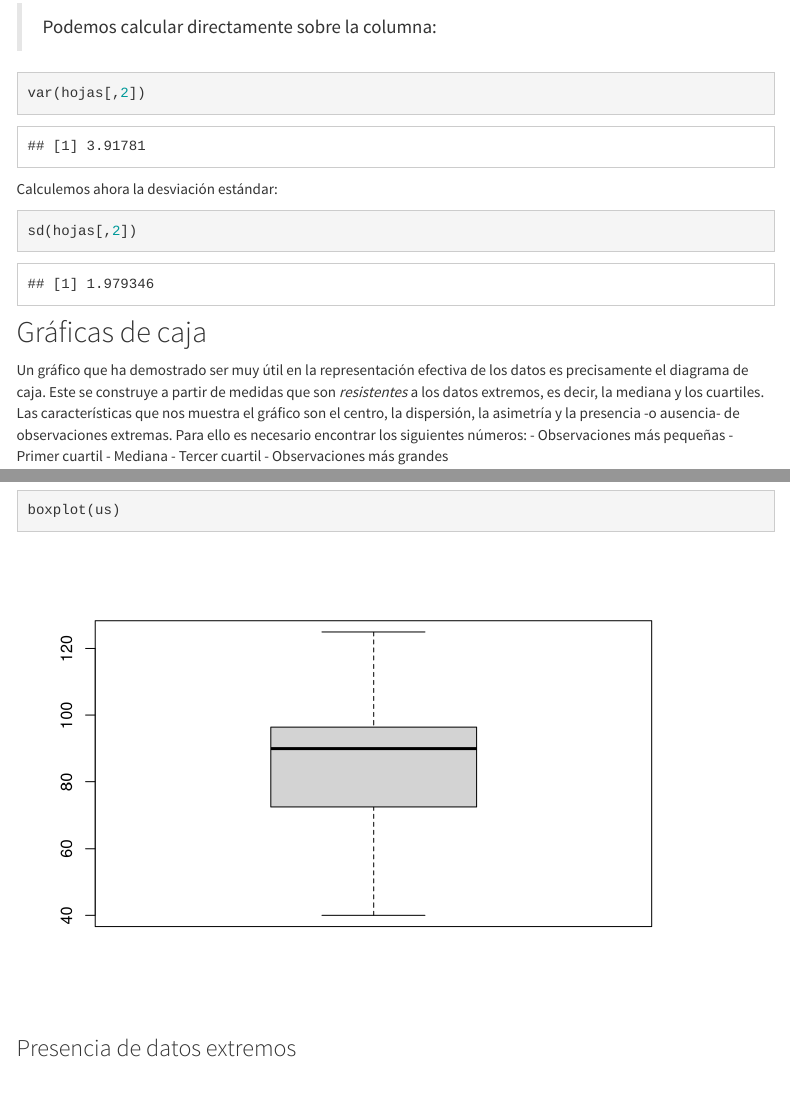
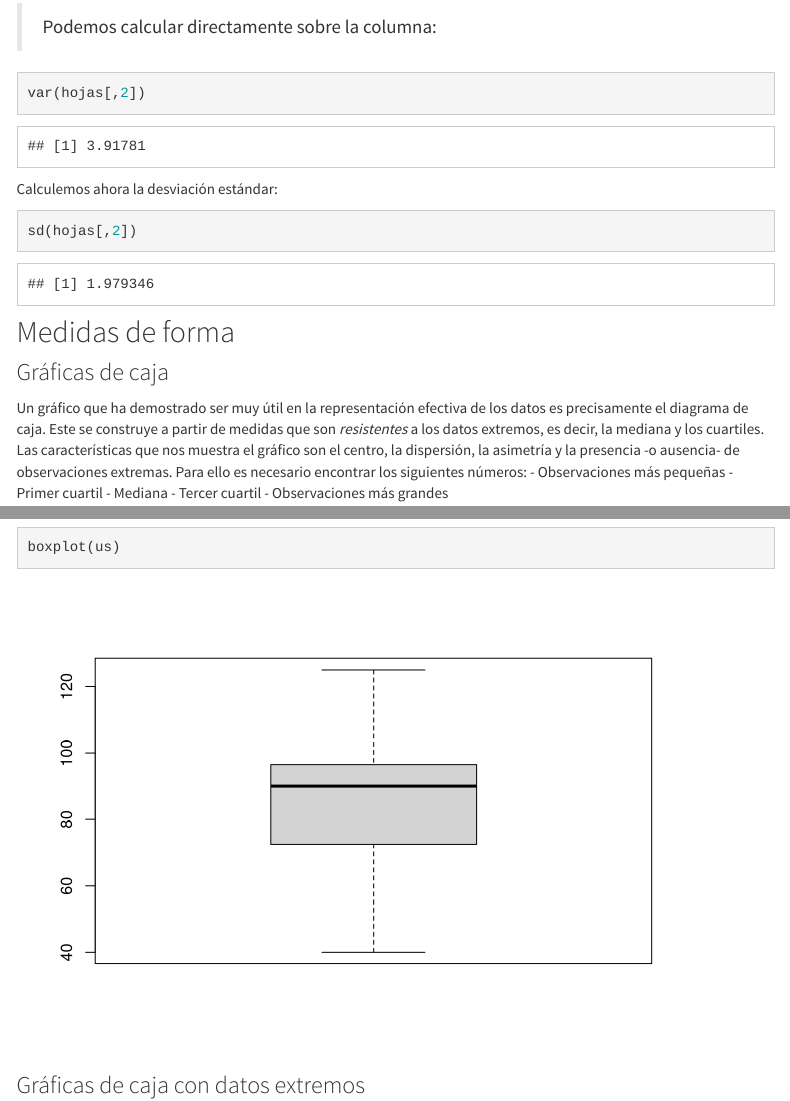
Before and after one commit to LuisEMendoza/PyE-UVM, an R Markdown document (U1.Rmd): the page in a window 1100 px wide, from 16420 px down, and a second part further down, joined at a grey line. Rendered offline with R 4.5, knitr and Pandoc, with nearby package versions; some code elsewhere in the file could not run offline; menus at the side of the page are left out.

Commit message:
Tabla de contenidos ampliada

````diff
--- a/U1.Rmd
+++ b/U1.Rmd
@@ -550,7 +550,9 @@ Calculemos ahora la desviación estándar:
 sd(hojas[,2])
 ```
 
-## Gráficas de caja
+## Medidas de forma
+
+### Gráficas de caja
 Un gráfico que ha demostrado ser muy útil en la representación efectiva de los datos es precisamente el diagrama de caja. Este se construye a partir de medidas que son _resistentes_ a los datos extremos, es decir, la mediana y los cuartiles. Las características que nos muestra el gráfico son el centro, la dispersión, la asimetría y la presencia -o ausencia- de observaciones extremas. Para ello es necesario encontrar los siguientes números:
 - Observaciones más pequeñas
 - Primer cuartil
@@ -590,7 +592,7 @@ Trazamos un eje (puede ser horizontal o vertical) con la escala adecuada, en est
 boxplot(us)
 ```
 
-### Presencia de datos extremos
+### Gráficas de caja con datos extremos
 La presencia de datos extremos puede ser contraproducente. Por lo tanto no es deseable tomarlos en cuenta si se quiere asumir que la distribución de los datos es _normal_. Por ello, debemos indicar explícitamente la presencia de datos atípicos, de los cuales podemos distinguir entre moderados y extremos. Para esto, debemos calcular el rango intercuartílico ($f_s$) y multiplicarlo por $1.5$. Cualquier dato que se encuentre a más de $1.5f_s$ del extremo de la caja se considera atípico o apartado. De entre estos valores apartados, asumiremos que todos son moderados con excepción de los que se encuentren a más de $3f_s$ del cuartil más cercano.
 
 #### Ejercicio con datos apartados
````
Also changed, not shown: U1.Rmd (2 more changed lines).
